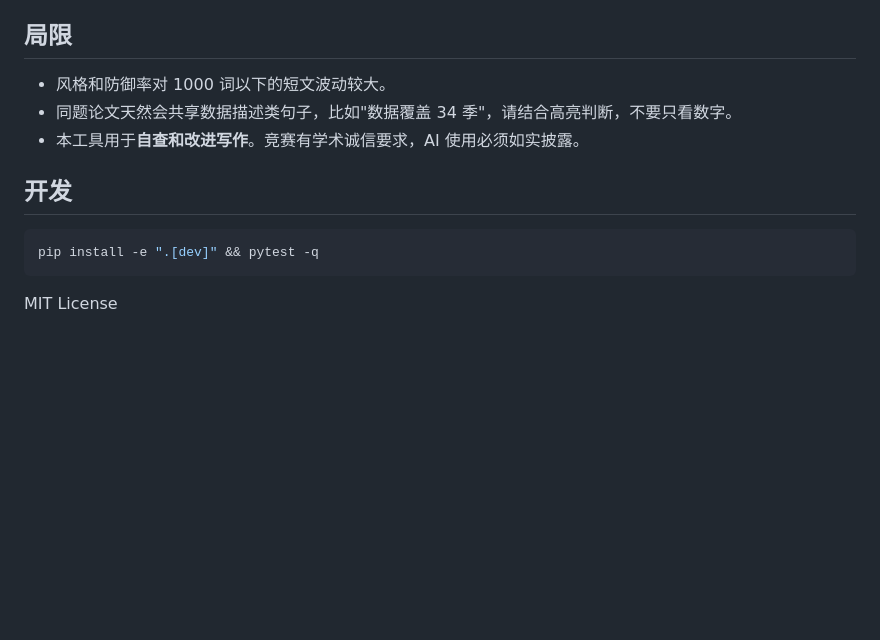
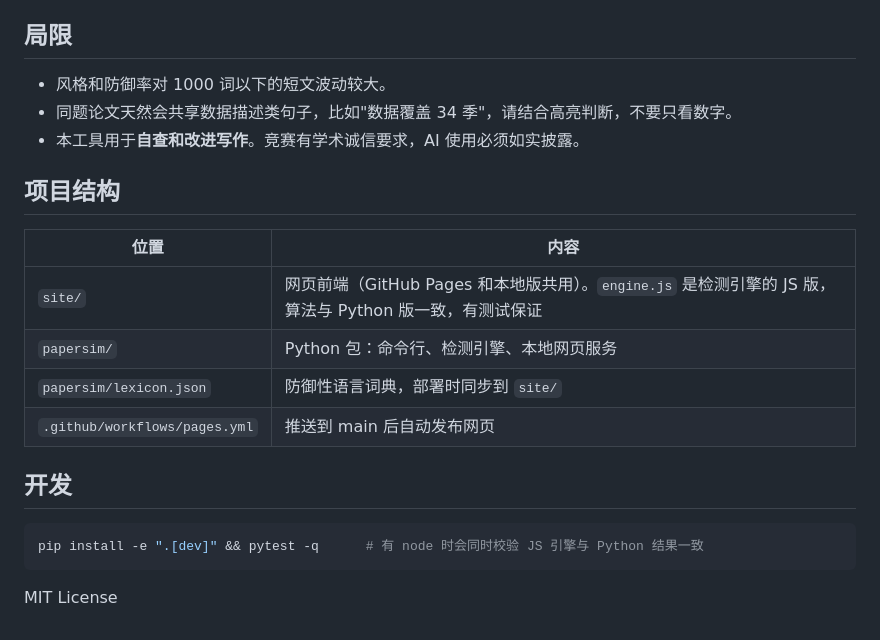
Before and after one commit to 2024-dada/mathmodeling-paper-checking, a Markdown page: README.md, the part around one of its changes. Rendered like a GitHub page; blank space fills up the shorter version.

````diff
--- a/README.md
+++ b/README.md
@@ -126,10 +129,19 @@ papersim examples/suspect.txt examples/original.txt -x examples/problem.txt -o e
 - 同题论文天然会共享数据描述类句子，比如"数据覆盖 34 季"，请结合高亮判断，不要只看数字。
 - 本工具用于**自查和改进写作**。竞赛有学术诚信要求，AI 使用必须如实披露。
 
+## 项目结构
+
+| 位置 | 内容 |
+|---|---|
+| `site/` | 网页前端（GitHub Pages 和本地版共用）。`engine.js` 是检测引擎的 JS 版，算法与 Python 版一致，有测试保证 |
+| `papersim/` | Python 包：命令行、检测引擎、本地网页服务 |
+| `papersim/lexicon.json` | 防御性语言词典，部署时同步到 `site/` |
+| `.github/workflows/pages.yml` | 推送到 main 后自动发布网页 |
+
 ## 开发
 
 ```bash
-pip install -e ".[dev]" && pytest -q
+pip install -e ".[dev]" && pytest -q      # 有 node 时会同时校验 JS 引擎与 Python 结果一致
 ```
 
 MIT License
````
Also changed, not shown: other parts of README.md (+22 -19 lines), docs/web_home.png, docs/web_results.png, 16 other files.
